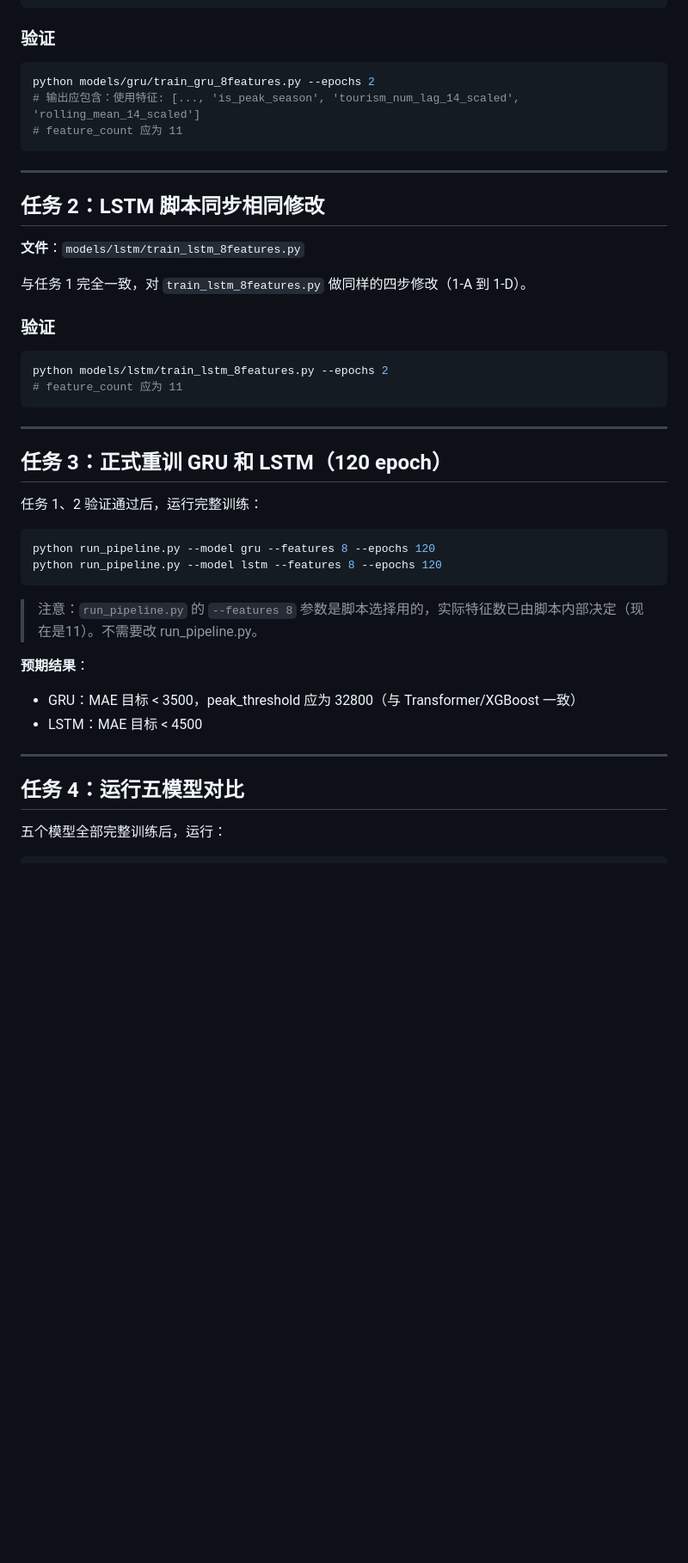
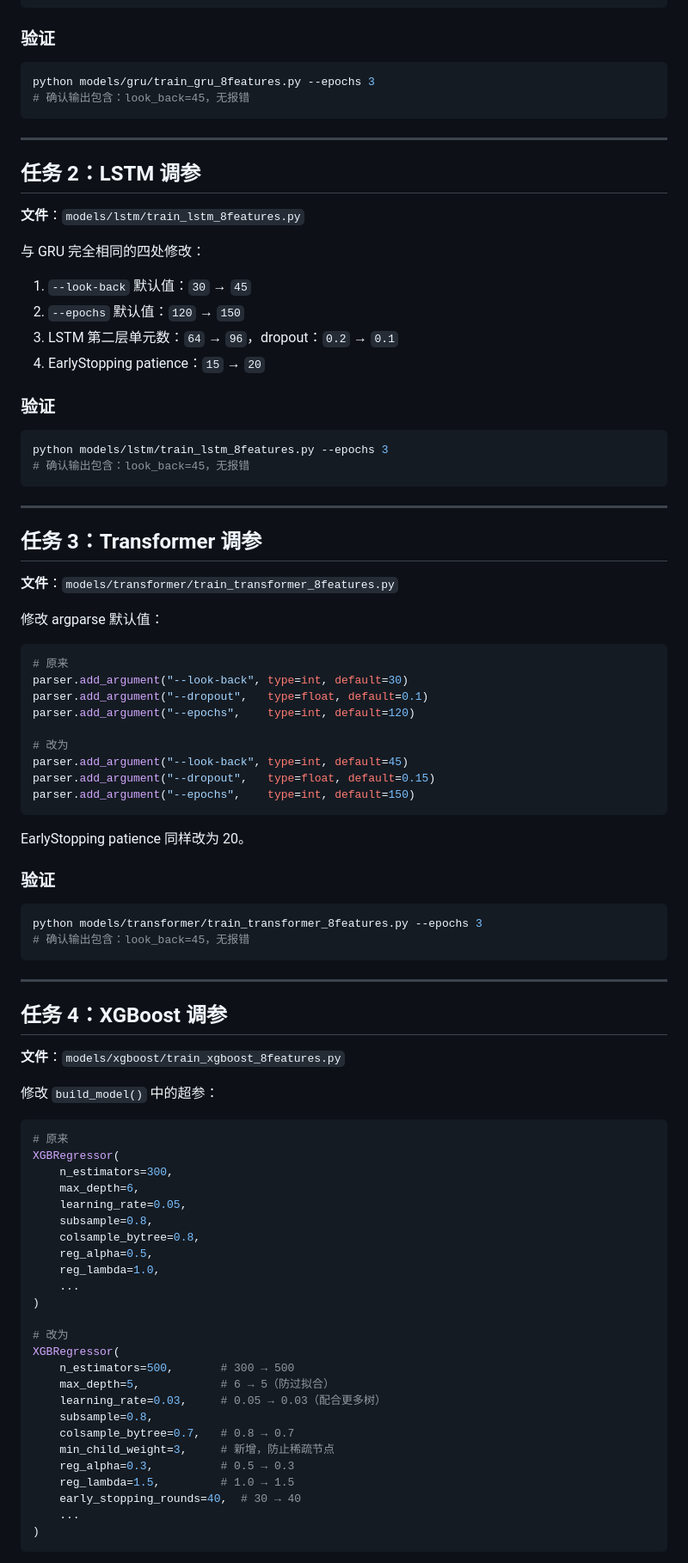
Before and after one commit to Drchennnn/FYP, a Markdown page: CODEX_TASKS.md, the part around one of its changes. Shown at 86% size. GitHub-like rendering; blank space fills up the shorter version.

````diff
--- a/CODEX_TASKS.md
+++ b/CODEX_TASKS.md
@@ -87,45 +64,92 @@ df = df.dropna(subset=[..., "tourism_num_lag_14", "tourism_num_rolling_mean_14"]
 ### 验证
 
 ```bash
-python models/gru/train_gru_8features.py --epochs 2
-# 输出应包含：使用特征: [..., 'is_peak_season', 'tourism_num_lag_14_scaled', 'rolling_mean_14_scaled']
-# feature_count 应为 11
+python models/gru/train_gru_8features.py --epochs 3
+# 确认输出包含：look_back=45，无报错
 ```
 
 ---
 
-## 任务 2：LSTM 脚本同步相同修改
+## 任务 2：LSTM 调参
 
 **文件**：`models/lstm/train_lstm_8features.py`
 
-与任务 1 完全一致，对 `train_lstm_8features.py` 做同样的四步修改（1-A 到 1-D）。
+与 GRU 完全相同的四处修改：
+
+1. `--look-back` 默认值：`30` → `45`
+2. `--epochs` 默认值：`120` → `150`
+3. LSTM 第二层单元数：`64` → `96`，dropout：`0.2` → `0.1`
+4. EarlyStopping patience：`15` → `20`
 
 ### 验证
 
 ```bash
-python models/lstm/train_lstm_8features.py --epochs 2
-# feature_count 应为 11
+python models/lstm/train_lstm_8features.py --epochs 3
+# 确认输出包含：look_back=45，无报错
 ```
 
 ---
 
-## 任务 3：正式重训 GRU 和 LSTM（120 epoch）
+## 任务 3：Transformer 调参
 
-任务 1、2 验证通过后，运行完整训练：
+**文件**：`models/transformer/train_transformer_8features.py`
+
+修改 argparse 默认值：
+
+```python
+# 原来
+parser.add_argument("--look-back", type=int, default=30)
+parser.add_argument("--dropout",   type=float, default=0.1)
+parser.add_argument("--epochs",    type=int, default=120)
+
+# 改为
+parser.add_argument("--look-back", type=int, default=45)
+parser.add_argument("--dropout",   type=float, default=0.15)
+parser.add_argument("--epochs",    type=int, default=150)
+```
+
+EarlyStopping patience 同样改为 20。
+
+### 验证
 
 ```bash
-python run_pipeline.py --model gru --features 8 --epochs 120
-python run_pipeline.py --model lstm --features 8 --epochs 120
+python models/transformer/train_transformer_8features.py --epochs 3
+# 确认输出包含：look_back=45，无报错
 ```
-
-> 注意：`run_pipeline.py` 的 `--features 8` 参数是脚本选择用的，实际特征数已由脚本内部决定（现在是11）。不需要改 run_pipeline.py。
-
-**预期结果**：
-- GRU：MAE 目标 < 3500，peak_threshold 应为 32800（与 Transformer/XGBoost 一致）
-- LSTM：MAE 目标 < 4500
 
 ---
 
-## 任务 4：运行五模型对比
+## 任务 4：XGBoost 调参
 
-五个模型全部完整训练后，运行：
+**文件**：`models/xgboost/train_xgboost_8features.py`
+
+修改 `build_model()` 中的超参：
+
+```python
+# 原来
+XGBRegressor(
+    n_estimators=300,
+    max_depth=6,
+    learning_rate=0.05,
+    subsample=0.8,
+    colsample_bytree=0.8,
+    reg_alpha=0.5,
+    reg_lambda=1.0,
+    ...
+)
+
+# 改为
+XGBRegressor(
+    n_estimators=500,       # 300 → 500
+    max_depth=5,            # 6 → 5（防过拟合）
+    learning_rate=0.03,     # 0.05 → 0.03（配合更多树）
+    subsample=0.8,
+    colsample_bytree=0.7,   # 0.8 → 0.7
+    min_child_weight=3,     # 新增，防止稀疏节点
+    reg_alpha=0.3,          # 0.5 → 0.3
+    reg_lambda=1.5,         # 1.0 → 1.5
+    early_stopping_rounds=40,  # 30 → 40
+    ...
+)
+```
+
````
Also changed, not shown: other parts of CODEX_TASKS.md (+94 -94 lines).
